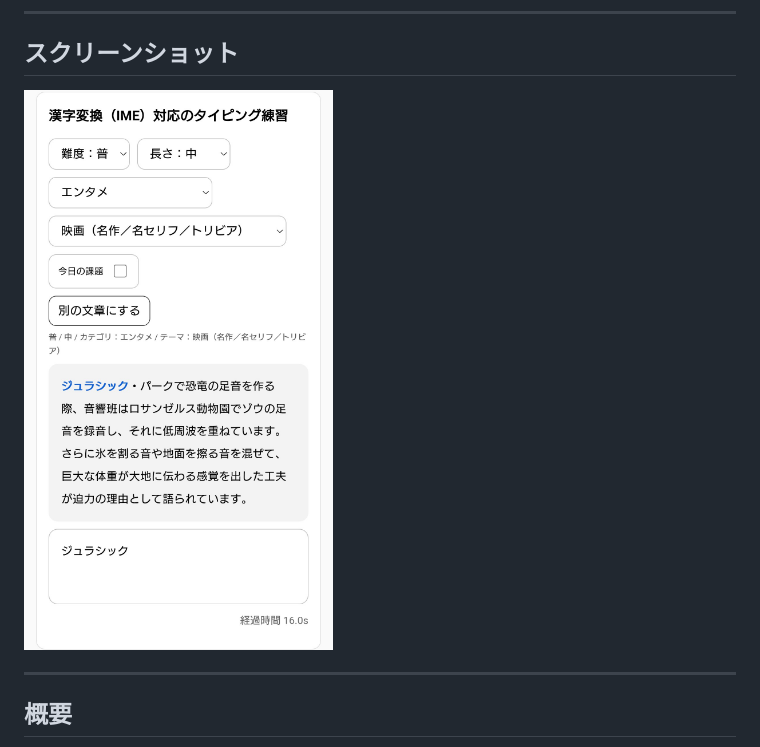
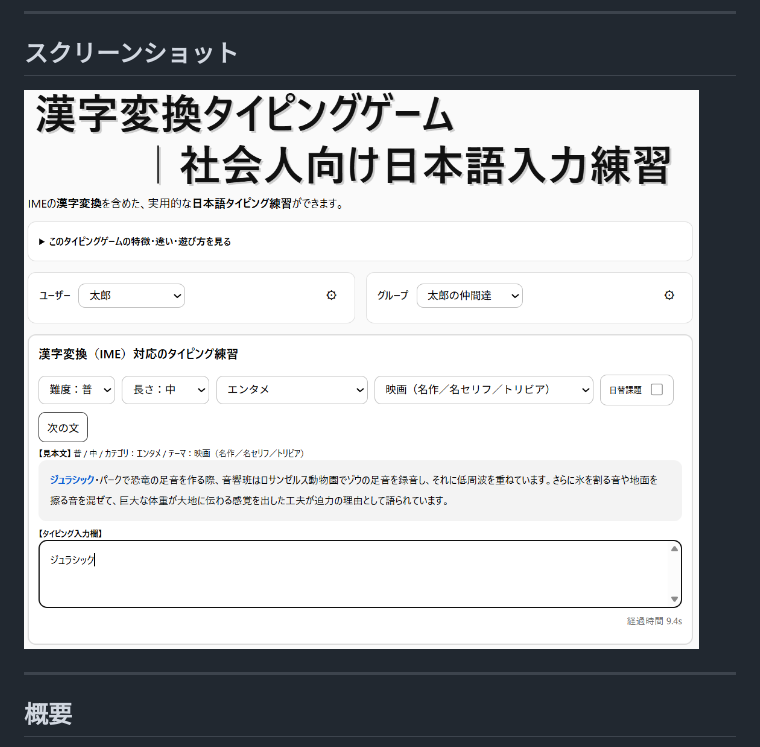
Before and after one commit to Espresso-Taro/espresso-taro.github.io, a Markdown page: README.md, the part around the change. Rendered like a GitHub page.

```diff
--- a/README.md
+++ b/README.md
@@ -8,7 +8,7 @@
 ---
 
 ## スクリーンショット
-![漢字変換タイピングゲームの画面](docs/Screenshot_20251221-161633~2.png)
+![漢字変換タイピングゲームの画面](docs/Screenshot_001.png)
 
 ---
 
```
